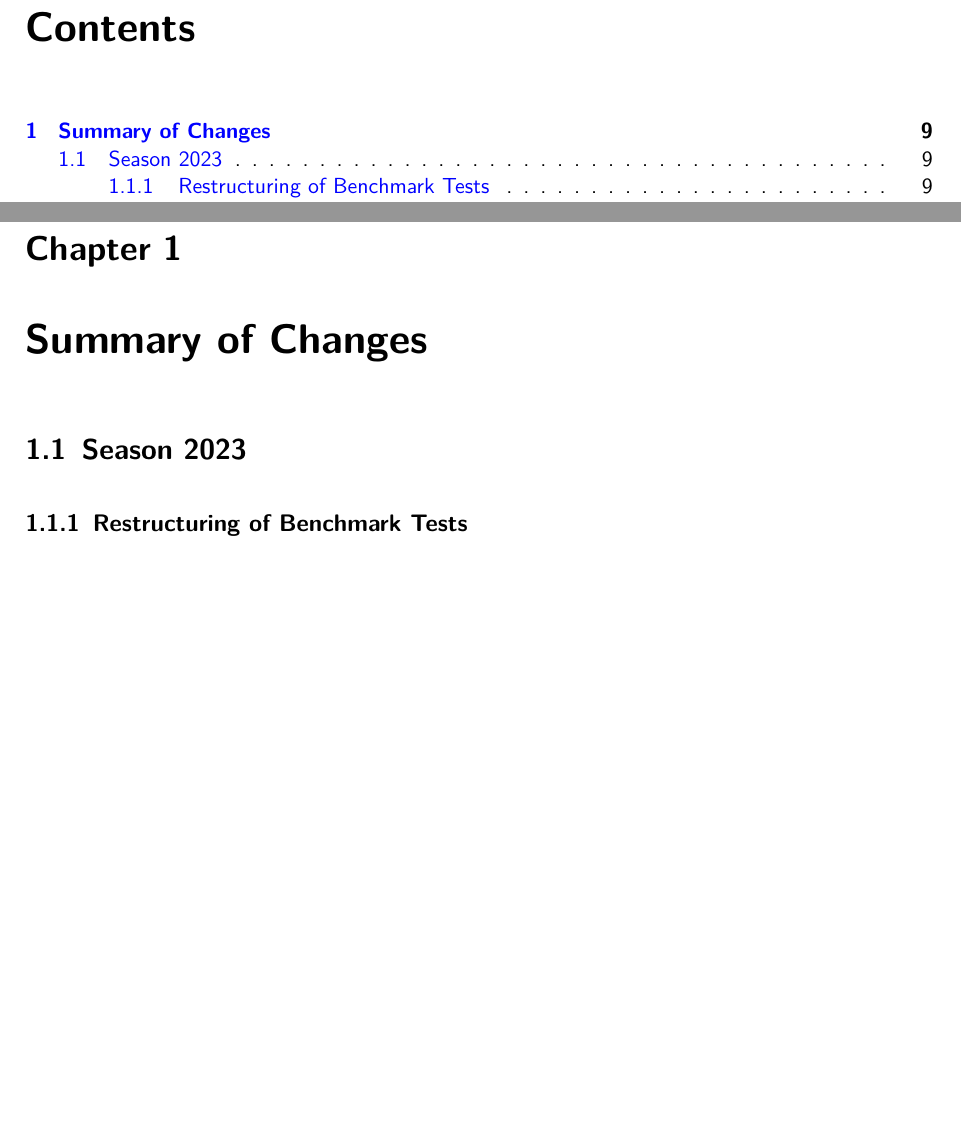
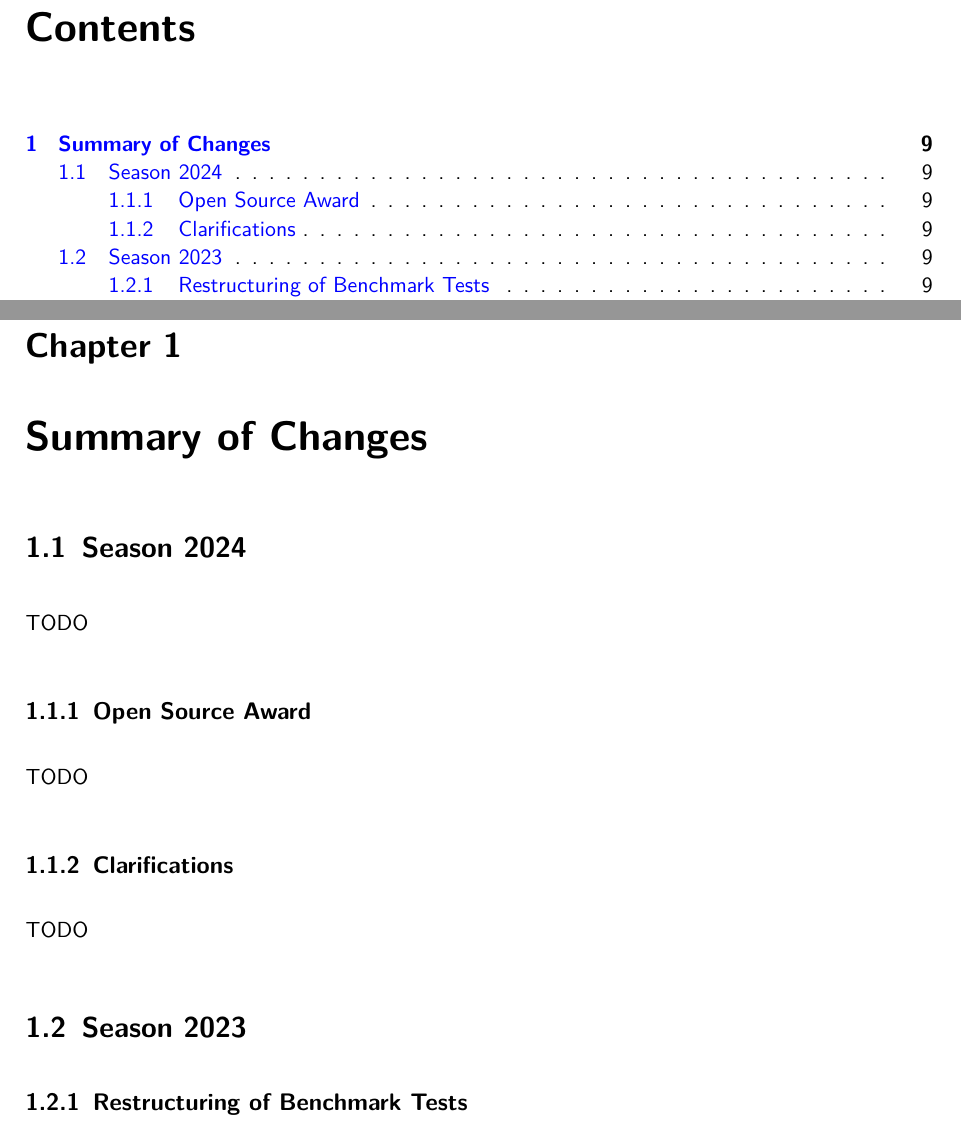
Before and after one commit to robocup-at-work/rulebook, a LaTeX book (Rulebook.tex, which reads general_rules/Change_log.tex): two parts of pages 5 and 9 of 73, joined at a grey line, cut so that both start at the same text, the shorter picture padded with empty space. Compiled offline with pdfLaTeX.

Commit message:
added dummy changelog for 2024

```diff
--- a/general_rules/Change_log.tex
+++ b/general_rules/Change_log.tex
@@ -6,6 +6,18 @@
 This chapter provides an overview for experienced teams that know the rules and just need an update on what is new for the specific year.
 All new teams are strongly advised to read the whole rule book thoroughly.
 \end{comment}
+
+\section{Season 2024}
+
+TODO
+
+\subsection{Open Source Award}
+
+TODO
+
+\subsection{Clarifications}
+
+TODO
 
 \section{Season 2023}
 
```
